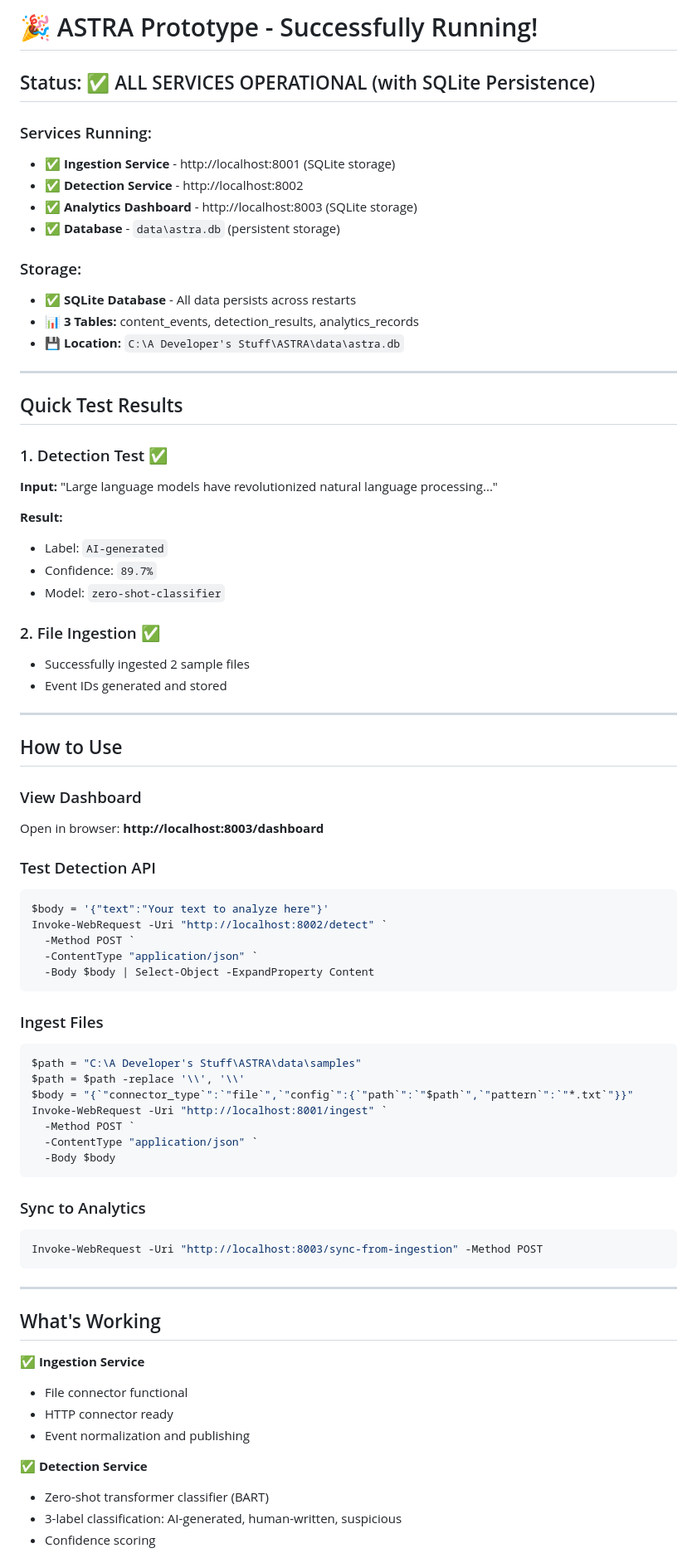
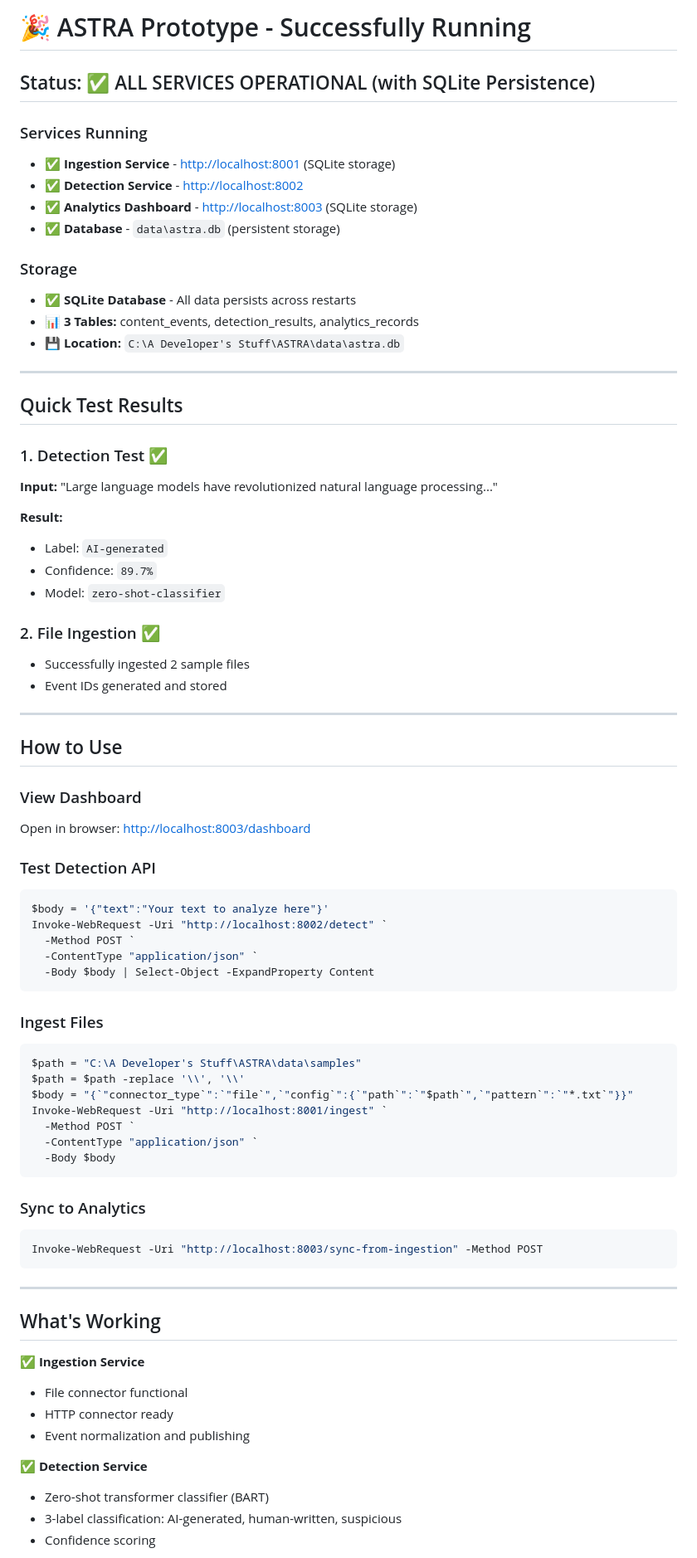
Before and after one commit to bhardwaj-kushagra/ASTRA, a Markdown page: docs/STATUS.md, the part around the change printed below. Shown: that part at 83% size. GitHub-like rendering.

Commit message:
just fixxd sum bugsssss

````diff
--- a/docs/STATUS.md
+++ b/docs/STATUS.md
@@ -1,14 +1,16 @@
-# 🎉 ASTRA Prototype - Successfully Running!
+# 🎉 ASTRA Prototype - Successfully Running
 
 ## Status: ✅ ALL SERVICES OPERATIONAL (with SQLite Persistence)
 
-### Services Running:
-- ✅ **Ingestion Service** - http://localhost:8001 (SQLite storage)
-- ✅ **Detection Service** - http://localhost:8002
-- ✅ **Analytics Dashboard** - http://localhost:8003 (SQLite storage)
+### Services Running
+
+- ✅ **Ingestion Service** - [http://localhost:8001](http://localhost:8001) (SQLite storage)
+- ✅ **Detection Service** - [http://localhost:8002](http://localhost:8002)
+- ✅ **Analytics Dashboard** - [http://localhost:8003](http://localhost:8003) (SQLite storage)
 - ✅ **Database** - `data\astra.db` (persistent storage)
 
-### Storage:
+### Storage
+
 - ✅ **SQLite Database** - All data persists across restarts
 - 📊 **3 Tables:** content_events, detection_results, analytics_records
 - 💾 **Location:** `C:\A Developer's Stuff\ASTRA\data\astra.db`
@@ -18,14 +20,17 @@
 ## Quick Test Results
 
 ### 1. Detection Test ✅
+
 **Input:** "Large language models have revolutionized natural language processing..."
 
 **Result:**
+
 - Label: `AI-generated`
 - Confidence: `89.7%`
 - Model: `zero-shot-classifier`
 
 ### 2. File Ingestion ✅
+
 - Successfully ingested 2 sample files
 - Event IDs generated and stored
 
@@ -34,9 +39,11 @@
 ## How to Use
 
 ### View Dashboard
-Open in browser: **http://localhost:8003/dashboard**
+
+Open in browser: [http://localhost:8003/dashboard](http://localhost:8003/dashboard)
 
 ### Test Detection API
+
 ```powershell
 $body = '{"text":"Your text to analyze here"}'
 Invoke-WebRequest -Uri "http://localhost:8002/detect" `
@@ -46,6 +53,7 @@ Invoke-WebRequest -Uri "http://localhost:8002/detect" `
 ```
 
 ### Ingest Files
+
 ```powershell
 $path = "C:\A Developer's Stuff\ASTRA\data\samples"
 $path = $path -replace '\\', '\\'
@@ -57,6 +65,7 @@ Invoke-WebRequest -Uri "http://localhost:8001/ingest" `
 ```
 
 ### Sync to Analytics
+
 ```powershell
 Invoke-WebRequest -Uri "http://localhost:8003/sync-from-ingestion" -Method POST
 ```
@@ -66,11 +75,13 @@ Invoke-WebRequest -Uri "http://localhost:8003/sync-from-ingestion" -Method POST
 ## What's Working
 
 ✅ **Ingestion Service**
+
 - File connector functional
 - HTTP connector ready
 - Event normalization and publishing
 
 ✅ **Detection Service**
+
 - Zero-shot transformer classifier (BART)
 - 3-label classification: AI-generated, human-written, suspicious
 - Confidence scoring
````
Also changed, not shown: other parts of docs/STATUS.md (+8 -1 lines), DEMO_GUIDE.md (+29 -2 lines), docs/GLOSSARY.md (+27 -0 lines).
